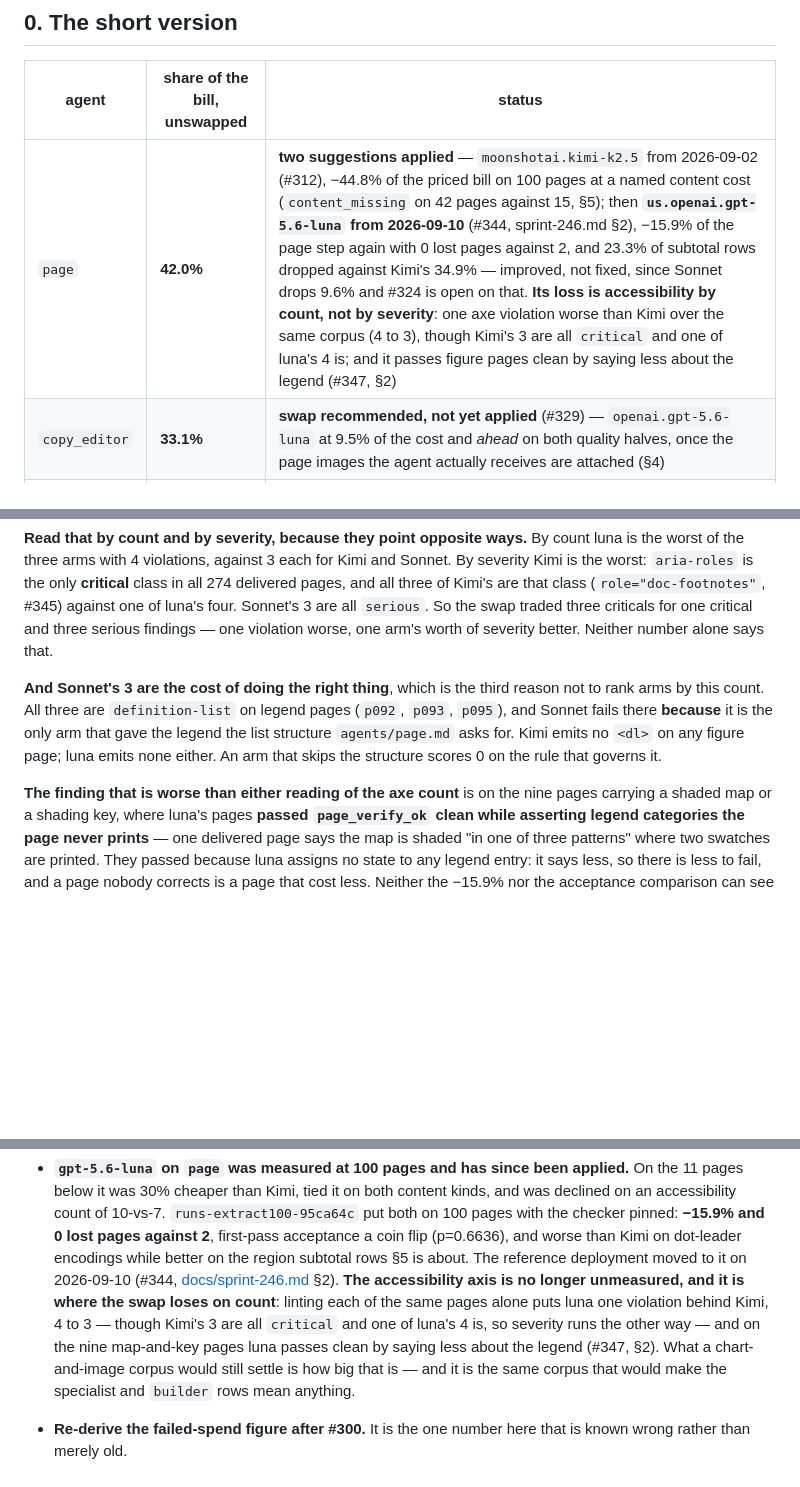
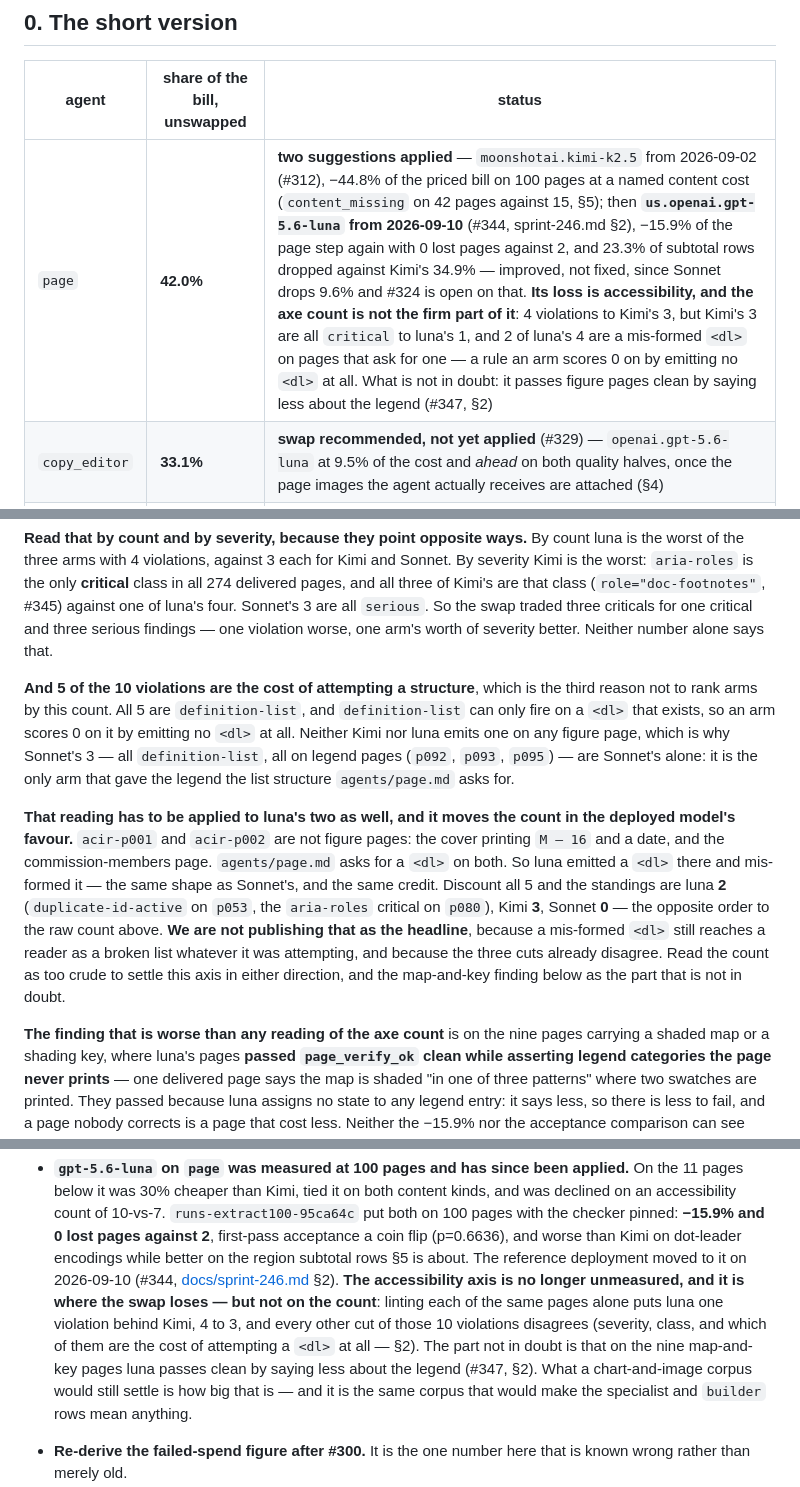
Before and after one commit to EqualifyEverything/equalify-iris, a Markdown page: docs/models.md, 3 parts joined by grey strips. GitHub-like rendering; blank space fills up the shorter version.

Commit message:
docs(models): the structure discount applies to luna's two as well
Round 3's one note, and it is a note in the deployed model's favour that my own
paragraph was making silently.

`definition-list` can only fire on a `<dl>` that exists, so an arm scores 0 on it
by emitting no `<dl>` at all. I used that to explain Sonnet's 3 and did not apply
it to luna's 2 — which are the same rule and the same shape. `acir-p001` (the
cover, printing `M — 16` and a date) and `acir-p002` (the commission-members
page) are not figure pages, and `agents/page.md` asks for a `<dl>` on both, so
luna emitted one and mis-formed it exactly as Sonnet did.

Discount all 5 `definition-list` hits and the standings are luna 2, Kimi 3,
Sonnet 0 — the opposite order to the raw count. That is now stated, along with
why it is not the headline: a mis-formed `<dl>` still reaches a reader as a
broken list whatever it was attempting. The honest reading is that the count is
too crude to settle this axis in either direction, and the map-and-key finding is
the part that is not in doubt.

So §0's cell and §8's bullet stop publishing "one violation worse" as the loss
and name the map-and-key finding as the firm part instead. Also fixed: "luna
emits none either" now sits inside the figure-page scope for both arms, three
lines after a sentence naming luna's two `definition-list` pages, where it read
as a contradiction.

Verified: typecheck clean, `npm test` 1692/1692. Prose only, one file.

Co-Authored-By: bbertucc <bbertucc@users.noreply.github.com>
Co-Authored-By: Claude Opus 5 <noreply@anthropic.com>

```diff
--- a/docs/models.md
+++ b/docs/models.md
@@ -110,7 +110,7 @@ resolve.
 
 | agent | share of the bill, unswapped | status |
 |---|---|---|
-| `page` | **42.0%** | **two suggestions applied** — `moonshotai.kimi-k2.5` from 2026-09-02 (#312), −44.8% of the priced bill on 100 pages at a named content cost (`content_missing` on 42 pages against 15, §5); then **`us.openai.gpt-5.6-luna` from 2026-09-10** (#344, sprint-246.md §2), −15.9% of the page step again with 0 lost pages against 2, and 23.3% of subtotal rows dropped against Kimi's 34.9% — improved, not fixed, since Sonnet drops 9.6% and #324 is open on that. **Its loss is accessibility by count, not by severity**: one axe violation worse than Kimi over the same corpus (4 to 3), though Kimi's 3 are all `critical` and one of luna's 4 is; and it passes figure pages clean by saying less about the legend (#347, §2) |
+| `page` | **42.0%** | **two suggestions applied** — `moonshotai.kimi-k2.5` from 2026-09-02 (#312), −44.8% of the priced bill on 100 pages at a named content cost (`content_missing` on 42 pages against 15, §5); then **`us.openai.gpt-5.6-luna` from 2026-09-10** (#344, sprint-246.md §2), −15.9% of the page step again with 0 lost pages against 2, and 23.3% of subtotal rows dropped against Kimi's 34.9% — improved, not fixed, since Sonnet drops 9.6% and #324 is open on that. **Its loss is accessibility, and the axe count is not the firm part of it**: 4 violations to Kimi's 3, but Kimi's 3 are all `critical` to luna's 1, and 2 of luna's 4 are a mis-formed `<dl>` on pages that ask for one — a rule an arm scores 0 on by emitting no `<dl>` at all. What is not in doubt: it passes figure pages clean by saying less about the legend (#347, §2) |
 | `copy_editor` | **33.1%** | **swap recommended, not yet applied** (#329) — `openai.gpt-5.6-luna` at 9.5% of the cost and *ahead* on both quality halves, once the page images the agent actually receives are attached (§4) |
 | `feedback` | 15.6% | **open** (#330) — five dispositions in one sprint, and the last two were a swap to `openai.gpt-5.6-luna` and its withdrawal by the seat that ran the round. On 45 pages the two arms tie on detection (40/45 against 39/45) and the cheap arm's extra rejections are mostly real. Total cost per page, including the correction pass a rejection triggers, favours the swap at **−44.9%** under the corrector now deployed (−50.9% under the Kimi that preceded it) and −1.3% under the incumbent one, so the price is not what leaves this open: an unbounded rate of invented defects and a verdict that rejects 44 of 45 clean pages, reproducibly on 32 of them, are (§4) |
 | `reader` | 9.3% | **declined** (#313) — 78% of the incumbent's own agreement floor at −77%, and §3 says what the 22% is |
@@ -268,13 +268,24 @@ that class (`role="doc-footnotes"`, #345) against one of luna's four. Sonnet's 3
 the swap traded three criticals for one critical and three serious findings — one violation worse, one
 arm's worth of severity better. Neither number alone says that.
 
-**And Sonnet's 3 are the cost of doing the right thing**, which is the third reason not to rank arms by
-this count. All three are `definition-list` on legend pages (`p092`, `p093`, `p095`), and Sonnet fails
-there **because** it is the only arm that gave the legend the list structure `agents/page.md` asks for.
-Kimi emits no `<dl>` on any figure page; luna emits none either. An arm that skips the structure
-scores 0 on the rule that governs it.
+**And 5 of the 10 violations are the cost of attempting a structure**, which is the third reason not to
+rank arms by this count. All 5 are `definition-list`, and `definition-list` can only fire
+on a `<dl>` that exists, so an arm scores 0 on it by emitting no `<dl>` at all. Neither Kimi nor luna
+emits one on any figure page, which is why Sonnet's 3 — all `definition-list`, all on legend pages
+(`p092`, `p093`, `p095`) — are Sonnet's alone: it is the only arm that gave the legend the list
+structure `agents/page.md` asks for.
 
-**The finding that is worse than either reading of the axe count** is on the nine pages carrying a
+**That reading has to be applied to luna's two as well, and it moves the count in the deployed model's
+favour.** `acir-p001` and `acir-p002` are not figure pages: the cover printing `M — 16` and a date, and
+the commission-members page. `agents/page.md` asks for a `<dl>` on both. So luna emitted a `<dl>` there
+and mis-formed it — the same shape as Sonnet's, and the same credit. Discount all 5 and the standings
+are luna **2** (`duplicate-id-active` on `p053`, the `aria-roles` critical on `p080`), Kimi **3**,
+Sonnet **0** — the opposite order to the raw count above. **We are not publishing that as the
+headline**, because a mis-formed `<dl>` still reaches a reader as a broken list whatever it was
+attempting, and because the three cuts already disagree. Read the count as too crude to settle this axis
+in either direction, and the map-and-key finding below as the part that is not in doubt.
+
+**The finding that is worse than any reading of the axe count** is on the nine pages carrying a
 shaded map or a shading key, where luna's pages **passed `page_verify_ok` clean while asserting legend
 categories the page never prints** — one delivered page says the map is shaded "in
 one of three patterns" where two swatches are printed. They passed because luna assigns no state to
@@ -1201,9 +1212,10 @@ set.
   worse than Kimi on dot-leader encodings while better on the region subtotal rows §5 is about. The
   reference deployment moved to it on 2026-09-10 (#344,
   [docs/sprint-246.md](sprint-246.md) §2). **The accessibility axis is no longer unmeasured, and it is
-  where the swap loses on count**: linting each of the same pages alone puts luna one violation behind
-  Kimi, 4 to 3 — though Kimi's 3 are all `critical` and one of luna's 4 is, so severity runs the other
-  way — and on the nine map-and-key pages luna passes clean by saying less about the legend (#347, §2).
+  where the swap loses — but not on the count**: linting each of the same pages alone puts luna one
+  violation behind Kimi, 4 to 3, and every other cut of those 10 violations disagrees (severity, class,
+  and which of them are the cost of attempting a `<dl>` at all — §2). The part not in doubt is that on
+  the nine map-and-key pages luna passes clean by saying less about the legend (#347, §2).
   What a
   chart-and-image corpus would still settle is how big that is — and it is the same corpus that would
   make the specialist and `builder` rows mean anything.
```
